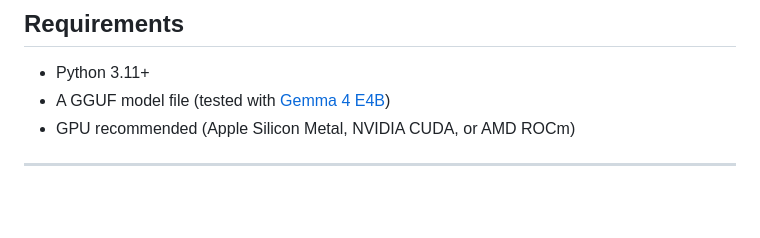
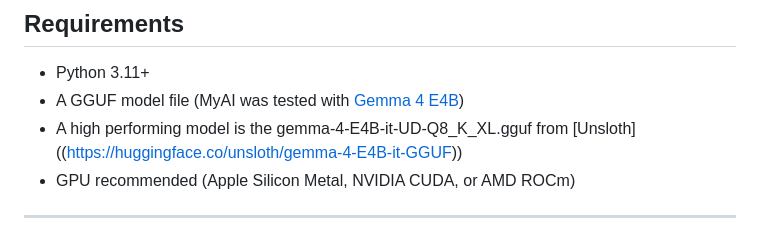
Before and after one commit to TheTechy/MyAI, a Markdown page: README.md, the part around the change. Rendered like a GitHub page; blank space fills up the shorter version.

Commit message:
Further update to readme

```diff
--- a/README.md
+++ b/README.md
@@ -58,7 +58,8 @@ class MySkill(BaseSkill):
 ## Requirements
 
 - Python 3.11+
-- A GGUF model file (tested with [Gemma 4 E4B](https://huggingface.co/google/gemma-4-e4b-it))
+- A GGUF model file (MyAI was tested with [Gemma 4 E4B](https://huggingface.co/google/gemma-4-e4b-it))
+- A high performing model is the gemma-4-E4B-it-UD-Q8_K_XL.gguf from [Unsloth] ((https://huggingface.co/unsloth/gemma-4-E4B-it-GGUF))
 - GPU recommended (Apple Silicon Metal, NVIDIA CUDA, or AMD ROCm)
 
 ---
```
